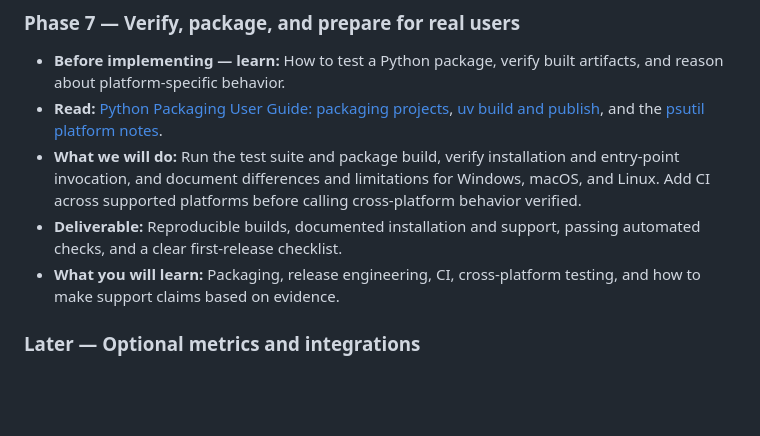
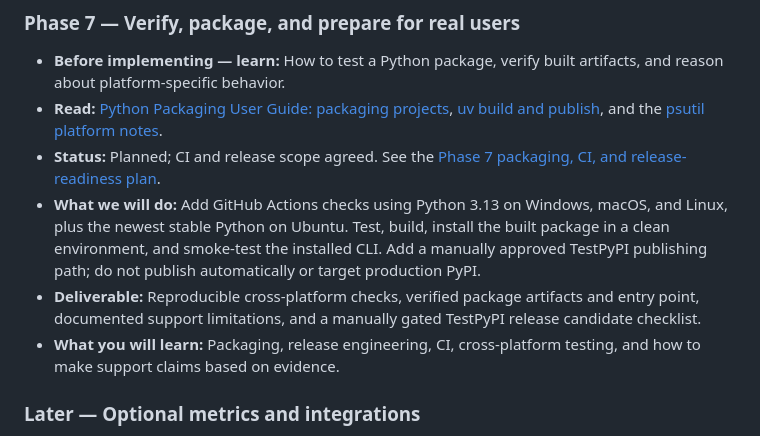
Before and after one commit to Tanish-Sarkar/system-meter, a Markdown page: README.md, the part around the change. Drawn GitHub-style; blank space fills up the shorter version.

Commit message:
Add Phase 7 packaging, cross-platform CI, and release-readiness plan documentation

```diff
--- a/README.md
+++ b/README.md
@@ -140,8 +140,9 @@ Work through these phases in order. For each phase, study the linked material **
 
 - **Before implementing — learn:** How to test a Python package, verify built artifacts, and reason about platform-specific behavior.
 - **Read:** [Python Packaging User Guide: packaging projects](https://packaging.python.org/en/latest/tutorials/packaging-projects/), [uv build and publish](https://docs.astral.sh/uv/guides/package/), and the [psutil platform notes](https://psutil.readthedocs.io/en/latest/).
-- **What we will do:** Run the test suite and package build, verify installation and entry-point invocation, and document differences and limitations for Windows, macOS, and Linux. Add CI across supported platforms before calling cross-platform behavior verified.
-- **Deliverable:** Reproducible builds, documented installation and support, passing automated checks, and a clear first-release checklist.
+- **Status:** Planned; CI and release scope agreed. See the [Phase 7 packaging, CI, and release-readiness plan](docs/phase-7-release-readiness-plan.md).
+- **What we will do:** Add GitHub Actions checks using Python 3.13 on Windows, macOS, and Linux, plus the newest stable Python on Ubuntu. Test, build, install the built package in a clean environment, and smoke-test the installed CLI. Add a manually approved TestPyPI publishing path; do not publish automatically or target production PyPI.
+- **Deliverable:** Reproducible cross-platform checks, verified package artifacts and entry point, documented support limitations, and a manually gated TestPyPI release candidate checklist.
 - **What you will learn:** Packaging, release engineering, CI, cross-platform testing, and how to make support claims based on evidence.
 
 ### Later — Optional metrics and integrations
```
Also changed, not shown: docs/phase-7-release-readiness-plan.md (added, +152 -0 lines).
